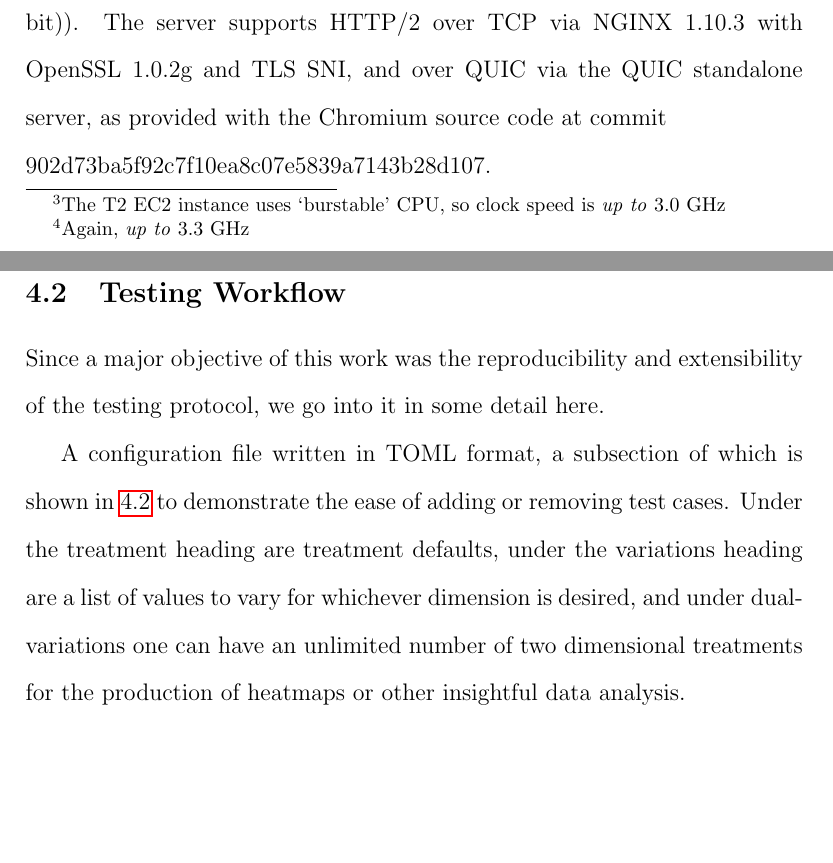
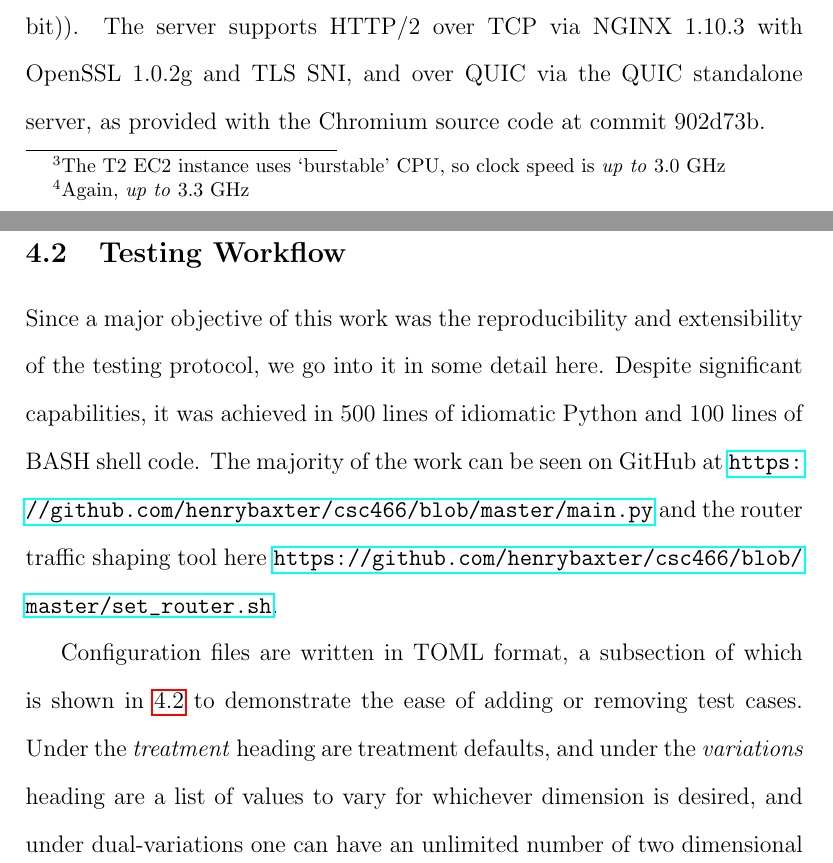
Before and after one commit to henrybaxter/csc466, a LaTeX paper (report/report.tex): two parts of pages 8 and 9 of 21, joined at a grey line, cut so that both start at the same text, the shorter picture padded with empty space. Compiled offline with pdfLaTeX.

Commit message:
Integrate and update report changes

```diff
--- a/report/report.tex
+++ b/report/report.tex
@@ -109,9 +109,7 @@ The server and remote desktops run on Amazon EC2 T2.Large (Kernel 4.4.0-1054-aws
 
 The local client is a desktop (macOS High Sierra 10.13.4, 32 GB memory, Intel Xeon 3.5 GHz).
 
-All clients run Google Chrome (ver. 65.0.3325.181 (Official Build) (64-bit)). The server supports HTTP/2 over TCP via NGINX 1.10.3 with OpenSSL 1.0.2g and TLS SNI, and over QUIC via the QUIC standalone server, as provided with the Chromium source code at commit\\
-902d73ba5f92c7f10ea8c07e5839a7143b28d107.
-% Forced newline here because commit number was running off page
+All clients run Google Chrome (ver. 65.0.3325.181 (Official Build) (64-bit)). The server supports HTTP/2 over TCP via NGINX 1.10.3 with OpenSSL 1.0.2g and TLS SNI, and over QUIC via the QUIC standalone server, as provided with the Chromium source code at commit 902d73b.
 
 \begin{figure}
 \begin{tabular}{c c}
@@ -128,9 +126,9 @@ All clients run Google Chrome (ver. 65.0.3325.181 (Official Build) (64-bit)). Th
 \end{figure}
 
 \subsection{Testing Workflow}
-Since a major objective of this work was the reproducibility and extensibility of the testing protocol, we go into it in some detail here.
+Since a major objective of this work was the reproducibility and extensibility of the testing protocol, we go into it in some detail here. Despite significant capabilities, it was achieved in 500 lines of idiomatic Python and 100 lines of BASH shell code. The majority of the work can be seen on GitHub at \url{https://github.com/henrybaxter/csc466/blob/master/main.py} and the router traffic shaping tool here \url{https://github.com/henrybaxter/csc466/blob/master/set_router.sh}.
 
-A configuration file written in TOML format, a subsection of which is shown in \ref{fig:config} to demonstrate the ease of adding or removing test cases. Under the treatment heading are treatment defaults, under the variations heading are a list of values to vary for whichever dimension is desired, and under dual-variations one can have an unlimited number of two dimensional treatments for the production of heatmaps or other insightful data analysis.
+Configuration files are written in TOML format, a subsection of which is shown in \ref{fig:config} to demonstrate the ease of adding or removing test cases. Under the \textit{treatment} heading are treatment defaults, and under the \textit{variations} heading are a list of values to vary for whichever dimension is desired, and under dual-variations one can have an unlimited number of two dimensional treatments for the production of heatmaps or other insightful data analysis.
 
 \begin{figure}
 \begin{lstlisting}
```
Also changed, not shown: report/report.tex (2 more changed lines).
